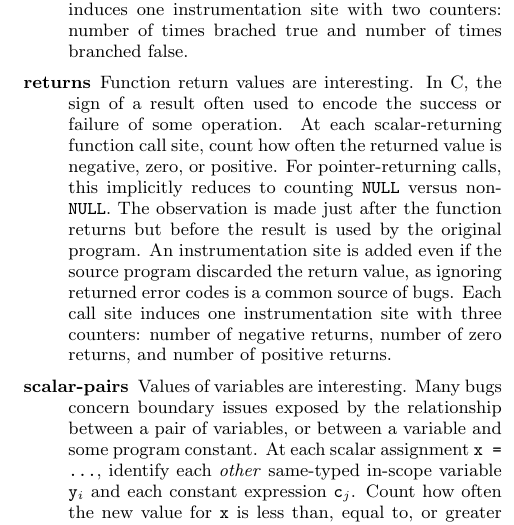
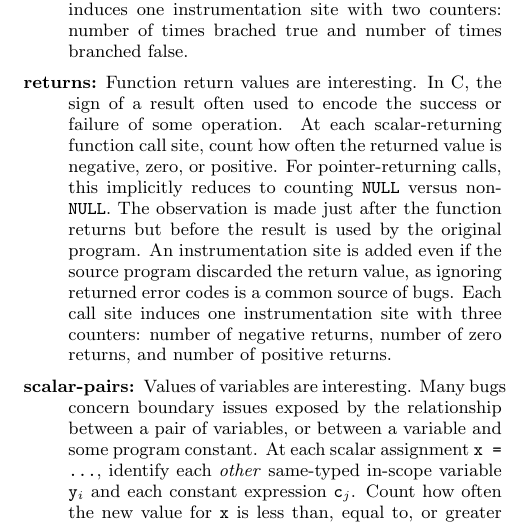
Before and after one commit to liblit/cbiexp, a LaTeX paper (pldi-2004/master.tex): part of one column of page 2 of 7, cut so that both start at the same text. Compiled offline with pdfLaTeX.

Commit message:
Tiny typesetting tweak to scheme description list.

```diff
--- a/pldi-2004/master.tex
+++ b/pldi-2004/master.tex
@@ -202,8 +202,8 @@ following instrumentation schemes:
   with two counters: number of times brached true and number of times
   branched false.
 
-\item[returns] Function return values are interesting.  In C, the sign
-  of a result often used to encode the success or failure of some
+\item[returns:] Function return values are interesting.  In C, the
+  sign of a result often used to encode the success or failure of some
   operation.  At each scalar-returning function call site, count how
   often the returned value is negative, zero, or positive.  For
   pointer-returning calls, this implicitly reduces to counting
@@ -215,7 +215,7 @@ following instrumentation schemes:
   instrumentation site with three counters: number of negative
   returns, number of zero returns, and number of positive returns.
 
-\item[scalar-pairs] Values of variables are interesting.  Many bugs
+\item[scalar-pairs:] Values of variables are interesting.  Many bugs
   concern boundary issues exposed by the relationship between a pair
   of variables, or between a variable and some program constant.  At
   each scalar assignment \texttt{x = \dots}, identify each
```
Also changed, not shown: pldi-2004/master.tex (2 more changed lines).
